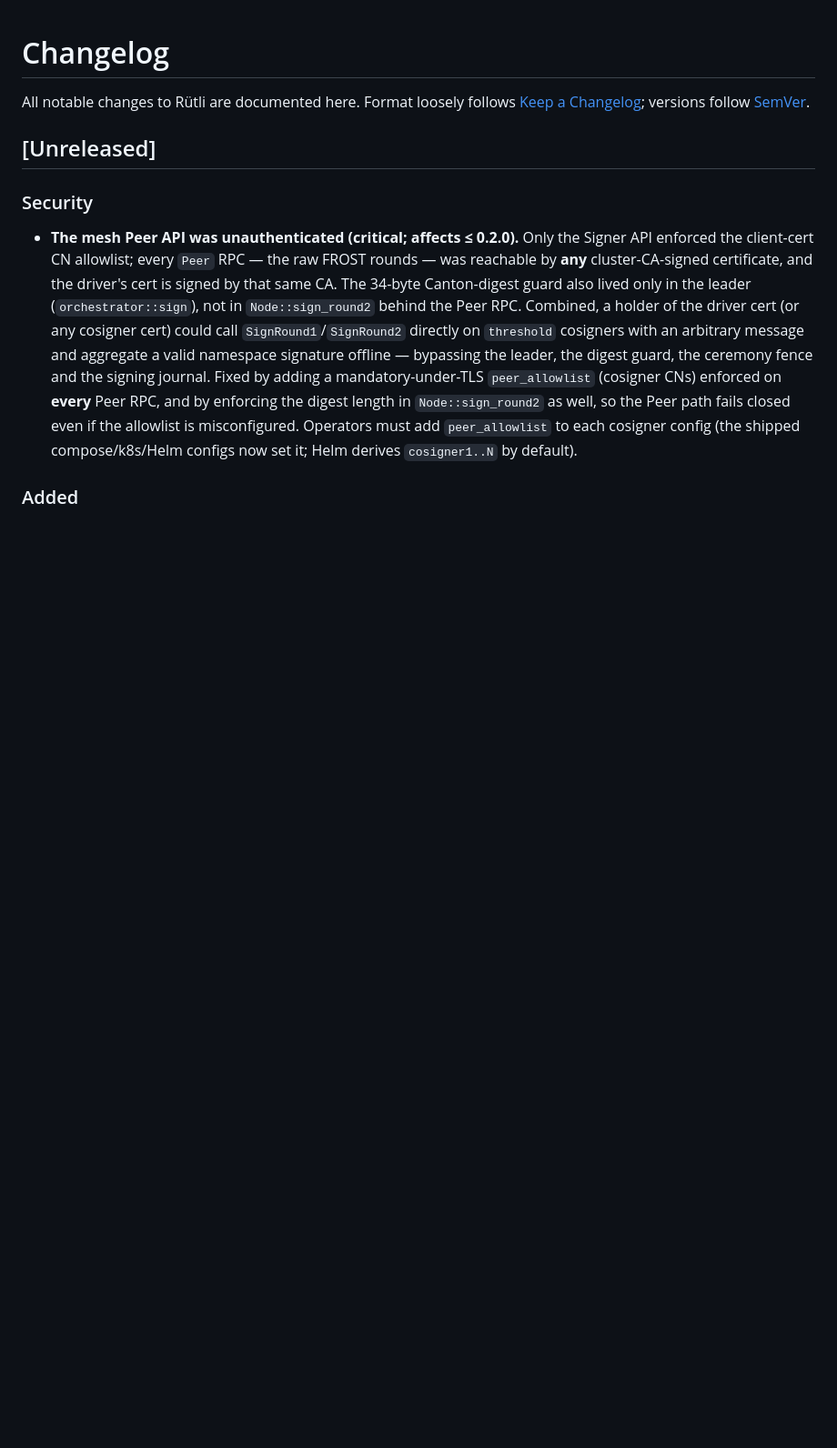
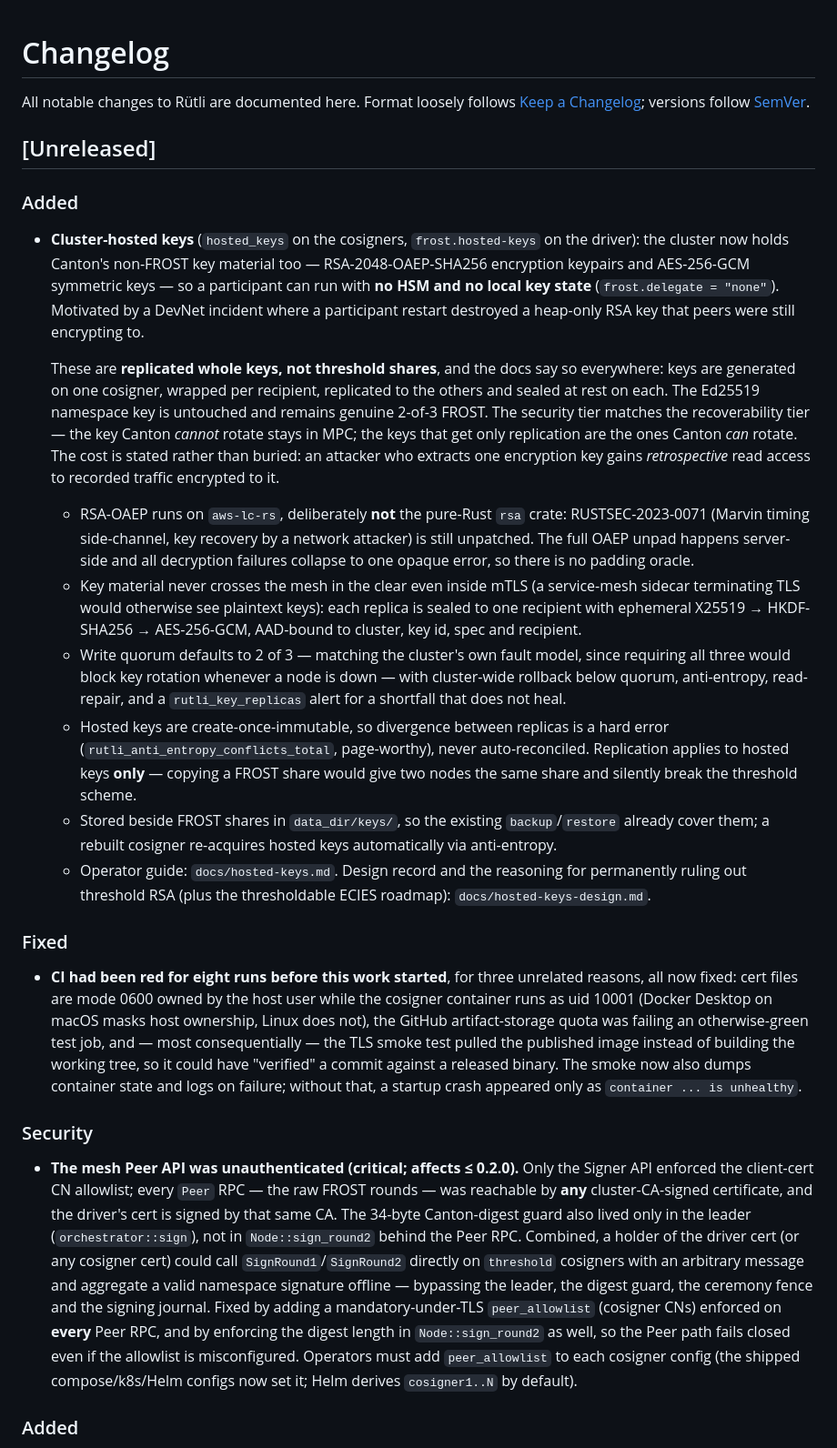
Before and after one commit to Stakecraft/rutli, a Markdown page: CHANGELOG.md, the part around the change. Shown at 91% size. GitHub-like rendering; blank space fills up the shorter version.

Commit message:
docs: changelog for cluster-hosted keys and the CI fixes
Co-Authored-By: Claude Opus 5 <noreply@anthropic.com>

```diff
--- a/CHANGELOG.md
+++ b/CHANGELOG.md
@@ -4,6 +4,51 @@ All notable changes to Rütli are documented here. Format loosely follows
 [Keep a Changelog](https://keepachangelog.com/); versions follow [SemVer](https://semver.org/).
 
 ## [Unreleased]
+
+### Added
+- **Cluster-hosted keys** (`hosted_keys` on the cosigners, `frost.hosted-keys` on the driver): the
+  cluster now holds Canton's non-FROST key material too — RSA-2048-OAEP-SHA256 encryption keypairs
+  and AES-256-GCM symmetric keys — so a participant can run with **no HSM and no local key state**
+  (`frost.delegate = "none"`). Motivated by a DevNet incident where a participant restart destroyed
+  a heap-only RSA key that peers were still encrypting to.
+
+  These are **replicated whole keys, not threshold shares**, and the docs say so everywhere: keys
+  are generated on one cosigner, wrapped per recipient, replicated to the others and sealed at rest
+  on each. The Ed25519 namespace key is untouched and remains genuine 2-of-3 FROST. The security
+  tier matches the recoverability tier — the key Canton *cannot* rotate stays in MPC; the keys that
+  get only replication are the ones Canton *can* rotate. The cost is stated rather than buried: an
+  attacker who extracts one encryption key gains *retrospective* read access to recorded traffic
+  encrypted to it.
+
+  - RSA-OAEP runs on `aws-lc-rs`, deliberately **not** the pure-Rust `rsa` crate: RUSTSEC-2023-0071
+    (Marvin timing side-channel, key recovery by a network attacker) is still unpatched. The full
+    OAEP unpad happens server-side and all decryption failures collapse to one opaque error, so
+    there is no padding oracle.
+  - Key material never crosses the mesh in the clear even inside mTLS (a service-mesh sidecar
+    terminating TLS would otherwise see plaintext keys): each replica is sealed to one recipient
+    with ephemeral X25519 → HKDF-SHA256 → AES-256-GCM, AAD-bound to cluster, key id, spec and
+    recipient.
+  - Write quorum defaults to 2 of 3 — matching the cluster's own fault model, since requiring all
+    three would block key rotation whenever a node is down — with cluster-wide rollback below
+    quorum, anti-entropy, read-repair, and a `rutli_key_replicas` alert for a shortfall that does
+    not heal.
+  - Hosted keys are create-once-immutable, so divergence between replicas is a hard error
+    (`rutli_anti_entropy_conflicts_total`, page-worthy), never auto-reconciled. Replication applies
+    to hosted keys **only** — copying a FROST share would give two nodes the same share and
+    silently break the threshold scheme.
+  - Stored beside FROST shares in `data_dir/keys/`, so the existing `backup`/`restore` already
+    cover them; a rebuilt cosigner re-acquires hosted keys automatically via anti-entropy.
+  - Operator guide: `docs/hosted-keys.md`. Design record and the reasoning for permanently ruling
+    out threshold RSA (plus the thresholdable ECIES roadmap): `docs/hosted-keys-design.md`.
+
+### Fixed
+- **CI had been red for eight runs before this work started**, for three unrelated reasons, all now
+  fixed: cert files are mode 0600 owned by the host user while the cosigner container runs as uid
+  10001 (Docker Desktop on macOS masks host ownership, Linux does not), the GitHub artifact-storage
+  quota was failing an otherwise-green test job, and — most consequentially — the TLS smoke test
+  pulled the published image instead of building the working tree, so it could have "verified" a
+  commit against a released binary. The smoke now also dumps container state and logs on failure;
+  without that, a startup crash appeared only as `container ... is unhealthy`.
 
 ### Security
 - **The mesh Peer API was unauthenticated (critical; affects ≤ 0.2.0).** Only the Signer API
```
